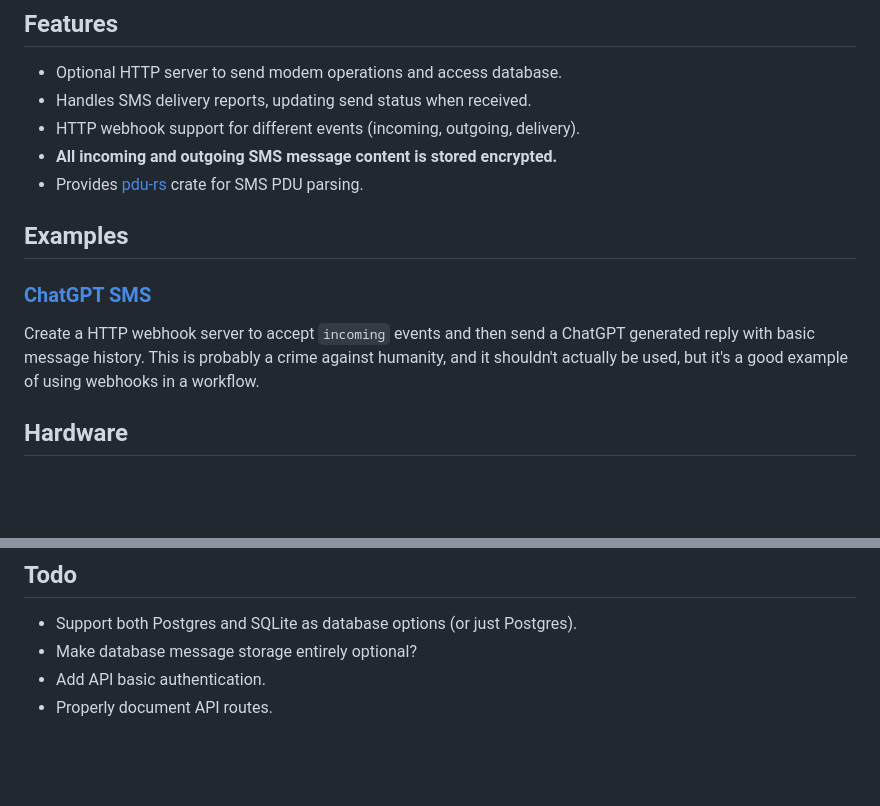
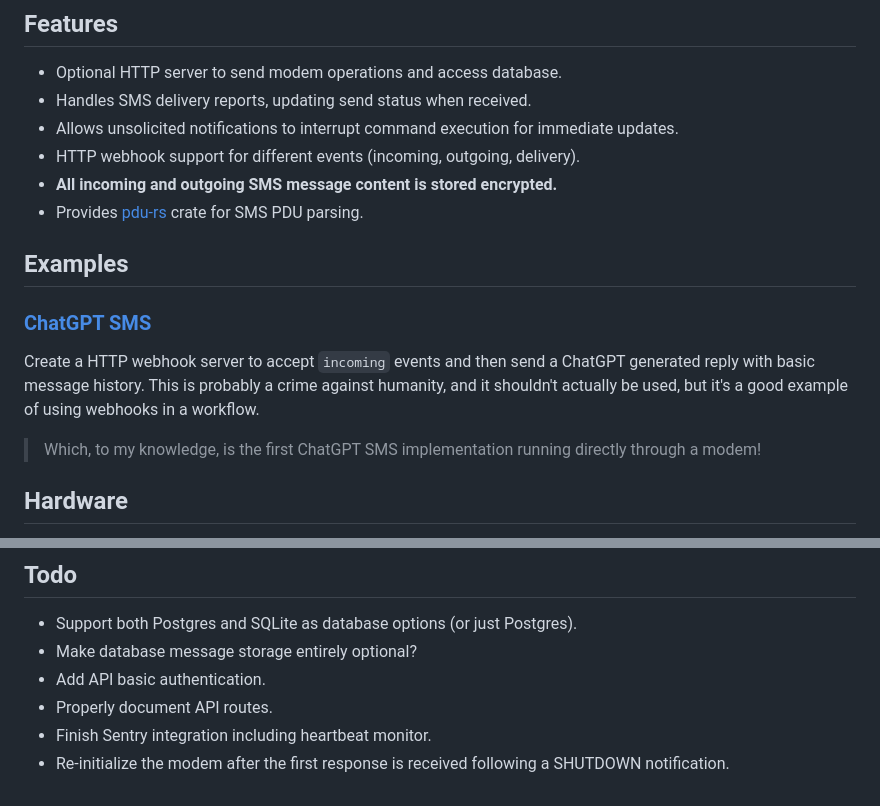
Before and after one commit to morgverd/sms-api, a Markdown page: README.md, 2 parts joined by grey strips. GitHub-like rendering; blank space fills up the shorter version.

```diff
--- a/README.md
+++ b/README.md
@@ -6,6 +6,7 @@ Send and receive SMS messages via a GSM modem.
 
 - Optional HTTP server to send modem operations and access database.
 - Handles SMS delivery reports, updating send status when received.
+- Allows unsolicited notifications to interrupt command execution for immediate updates.
 - HTTP webhook support for different events (incoming, outgoing, delivery).
 - **All incoming and outgoing SMS message content is stored encrypted.**
 - Provides [pdu-rs](https://github.com/morgverd/pdu-rs) crate for SMS PDU parsing.
@@ -16,6 +17,8 @@ Send and receive SMS messages via a GSM modem.
 
 Create a HTTP webhook server to accept `incoming` events and then send a ChatGPT generated reply with basic message history. This is probably a crime against humanity,
 and it shouldn't actually be used, but it's a good example of using webhooks in a workflow.
+
+> Which, to my knowledge, is the first ChatGPT SMS implementation running directly through a modem!
 
 ## Hardware
 
@@ -141,3 +144,5 @@ This event is from the carrier to report the delivery status of previously sent
 - Make database message storage entirely optional?
 - Add API basic authentication.
 - Properly document API routes.
+- Finish Sentry integration including heartbeat monitor.
+- Re-initialize the modem after the first response is received following a SHUTDOWN notification.
```
